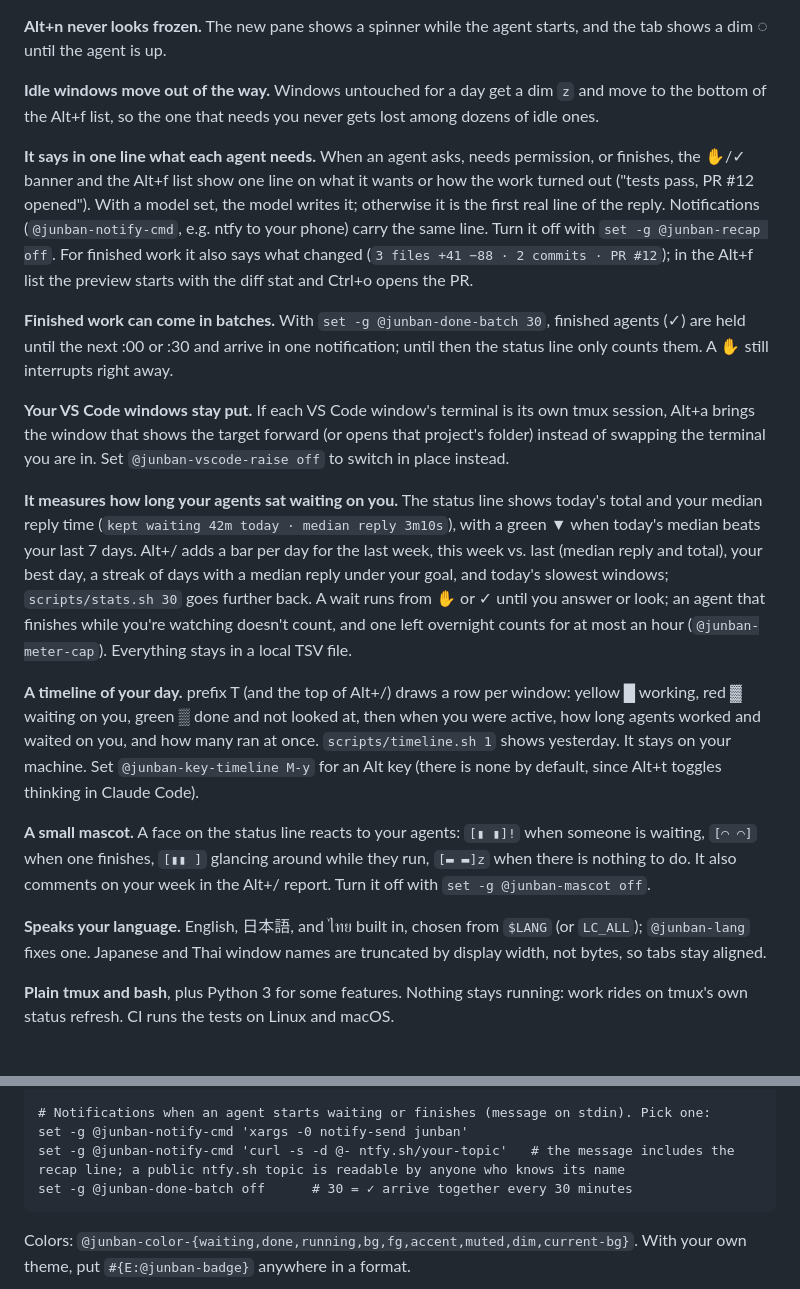
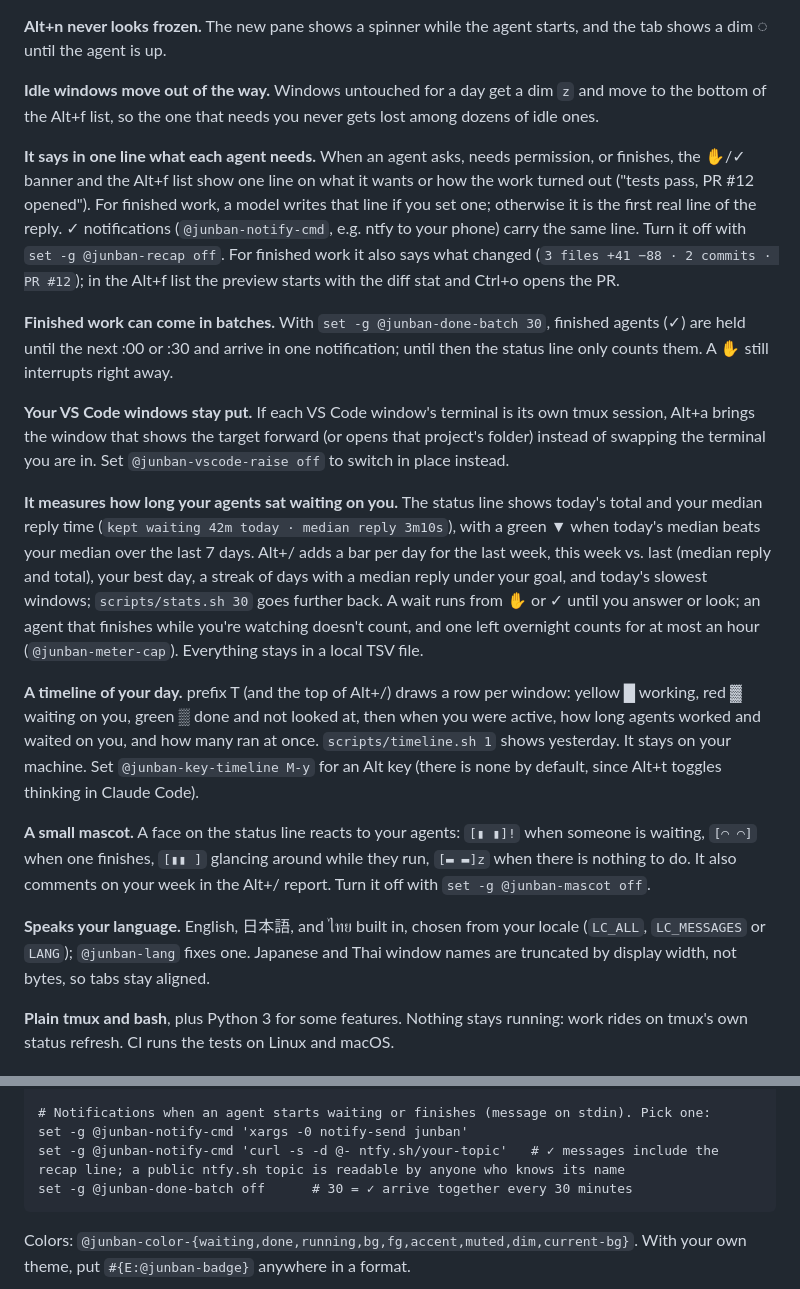
Before and after one commit to Nameless-LLC/junban, a Markdown page: README.md, 2 parts joined by grey strips. GitHub-like rendering.

Commit message:
README: copy review EN pass 3
Co-Authored-By: Claude Opus 5.5 <noreply@anthropic.com>

````diff
--- a/README.md
+++ b/README.md
@@ -90,19 +90,19 @@ Plenty of [plugins](#prior-art) badge your tabs, and a couple also jump to the l
 
 **Idle windows move out of the way.** Windows untouched for a day get a dim `z` and move to the bottom of the Alt+f list, so the one that needs you never gets lost among dozens of idle ones.
 
-**It says in one line what each agent needs.** When an agent asks, needs permission, or finishes, the ✋/✓ banner and the Alt+f list show one line on what it wants or how the work turned out ("tests pass, PR #12 opened"). With a model set, the model writes it; otherwise it is the first real line of the reply. Notifications (`@junban-notify-cmd`, e.g. ntfy to your phone) carry the same line. Turn it off with `set -g @junban-recap off`. For finished work it also says what changed (`3 files +41 −88 · 2 commits · PR #12`); in the Alt+f list the preview starts with the diff stat and Ctrl+o opens the PR.
+**It says in one line what each agent needs.** When an agent asks, needs permission, or finishes, the ✋/✓ banner and the Alt+f list show one line on what it wants or how the work turned out ("tests pass, PR #12 opened"). For finished work, a model writes that line if you set one; otherwise it is the first real line of the reply. ✓ notifications (`@junban-notify-cmd`, e.g. ntfy to your phone) carry the same line. Turn it off with `set -g @junban-recap off`. For finished work it also says what changed (`3 files +41 −88 · 2 commits · PR #12`); in the Alt+f list the preview starts with the diff stat and Ctrl+o opens the PR.
 
 **Finished work can come in batches.** With `set -g @junban-done-batch 30`, finished agents (✓) are held until the next :00 or :30 and arrive in one notification; until then the status line only counts them. A ✋ still interrupts right away.
 
 **Your VS Code windows stay put.** If each VS Code window's terminal is its own tmux session, Alt+a brings the window that shows the target forward (or opens that project's folder) instead of swapping the terminal you are in. Set `@junban-vscode-raise off` to switch in place instead.
 
-**It measures how long your agents sat waiting on you.** The status line shows today's total and your median reply time (`kept waiting 42m today · median reply 3m10s`), with a green ▼ when today's median beats your last 7 days. Alt+/ adds a bar per day for the last week, this week vs. last (median reply and total), your best day, a streak of days with a median reply under your goal, and today's slowest windows; `scripts/stats.sh 30` goes further back. A wait runs from ✋ or ✓ until you answer or look; an agent that finishes while you're watching doesn't count, and one left overnight counts for at most an hour (`@junban-meter-cap`). Everything stays in a local TSV file.
+**It measures how long your agents sat waiting on you.** The status line shows today's total and your median reply time (`kept waiting 42m today · median reply 3m10s`), with a green ▼ when today's median beats your median over the last 7 days. Alt+/ adds a bar per day for the last week, this week vs. last (median reply and total), your best day, a streak of days with a median reply under your goal, and today's slowest windows; `scripts/stats.sh 30` goes further back. A wait runs from ✋ or ✓ until you answer or look; an agent that finishes while you're watching doesn't count, and one left overnight counts for at most an hour (`@junban-meter-cap`). Everything stays in a local TSV file.
 
 **A timeline of your day.** prefix T (and the top of Alt+/) draws a row per window: yellow █ working, red ▓ waiting on you, green ▒ done and not looked at, then when you were active, how long agents worked and waited on you, and how many ran at once. `scripts/timeline.sh 1` shows yesterday. It stays on your machine. Set `@junban-key-timeline M-y` for an Alt key (there is none by default, since Alt+t toggles thinking in Claude Code).
 
 **A small mascot.** A face on the status line reacts to your agents: `[▮ ▮]!` when someone is waiting, `[◠ ◠]` when one finishes, `[▮▮ ]` glancing around while they run, `[▬ ▬]z` when there is nothing to do. It also comments on your week in the Alt+/ report. Turn it off with `set -g @junban-mascot off`.
 
-**Speaks your language.** English, 日本語, and ไทย built in, chosen from `$LANG` (or `LC_ALL`); `@junban-lang` fixes one. Japanese and Thai window names are truncated by display width, not bytes, so tabs stay aligned.
+**Speaks your language.** English, 日本語, and ไทย built in, chosen from your locale (`LC_ALL`, `LC_MESSAGES` or `LANG`); `@junban-lang` fixes one. Japanese and Thai window names are truncated by display width, not bytes, so tabs stay aligned.
 
 **Plain tmux and bash**, plus Python 3 for some features. Nothing stays running: work rides on tmux's own status refresh. CI runs the tests on Linux and macOS.
 
@@ -148,7 +148,7 @@ set -g @junban-namer-key OPENAI_API_KEY           # env var holding the key (…
 
 # Notifications when an agent starts waiting or finishes (message on stdin). Pick one:
 set -g @junban-notify-cmd 'xargs -0 notify-send junban'
-set -g @junban-notify-cmd 'curl -s -d @- ntfy.sh/your-topic'   # the message includes the recap line; a public ntfy.sh topic is readable by anyone who knows its name
+set -g @junban-notify-cmd 'curl -s -d @- ntfy.sh/your-topic'   # ✓ messages include the recap line; a public ntfy.sh topic is readable by anyone who knows its name
 set -g @junban-done-batch off      # 30 = ✓ arrive together every 30 minutes
 ```
 
````
Also changed, not shown: other parts of README.md (+2 -2 lines).
